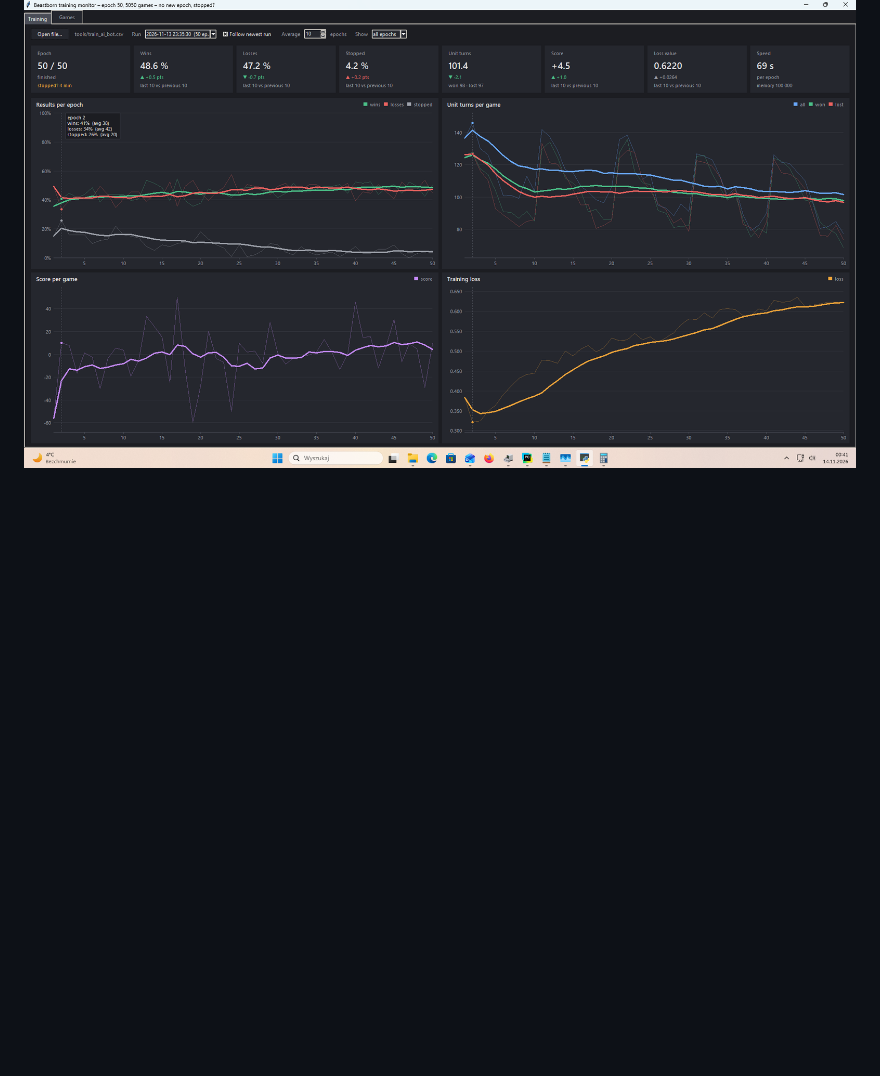
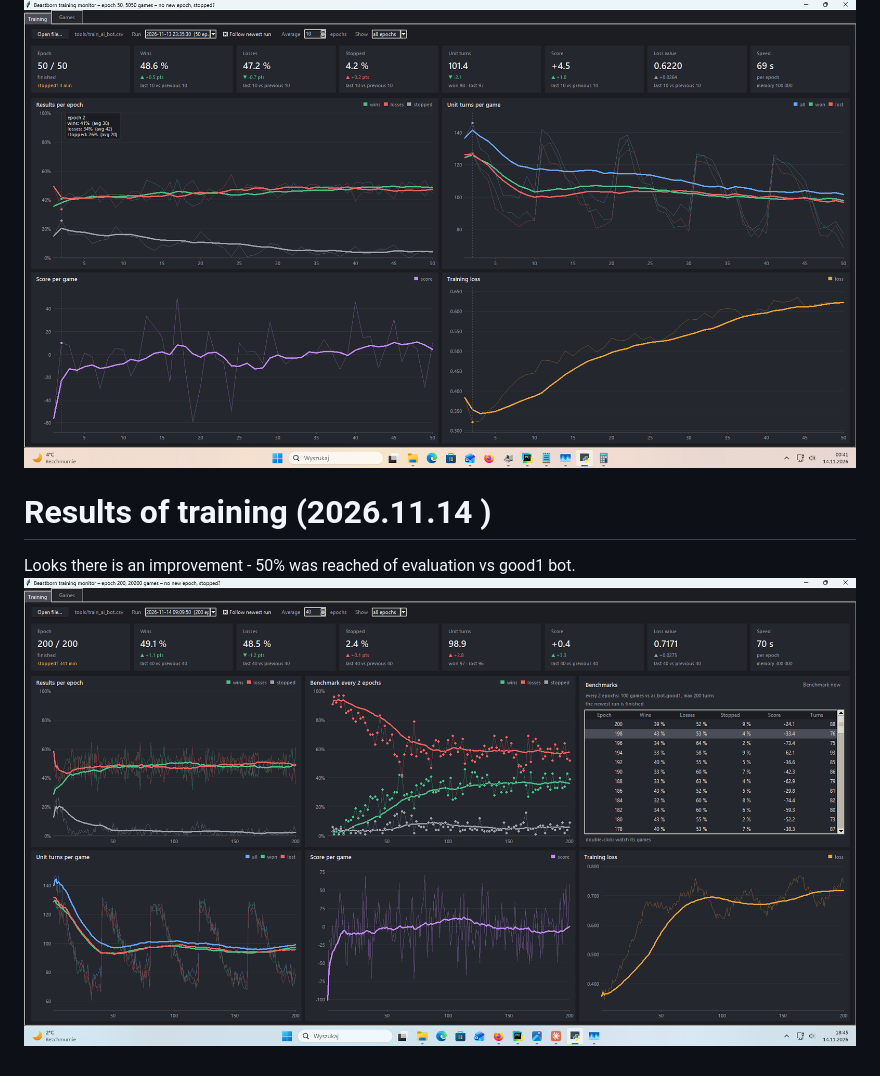
Before and after one commit to patrykmot/Beastborn, a Markdown page: docs/training_log.md, the part around the change. Rendered like a GitHub page; pictures changed too: docs/pic/img_11.png (added); blank space fills up the shorter version.

Commit message:
Run training. Looks better.

```diff
--- a/docs/training_log.md
+++ b/docs/training_log.md
@@ -42,3 +42,7 @@ Does not looks good.
 # Results of training (2026.11.12 )
 This is kind of rolled back version to  2026.4.11. Not sure if its better, and its not full rollback. But it looks a bit better than from previous (11.8).
 ![img_1.png](pic/img_10.png)
+
+# Results of training (2026.11.14 )
+Looks there is an improvement - 50% was reached of evaluation vs good1 bot.
+![img.png](pic/img_11.png)
```
Also changed, not shown: 11 other files.
